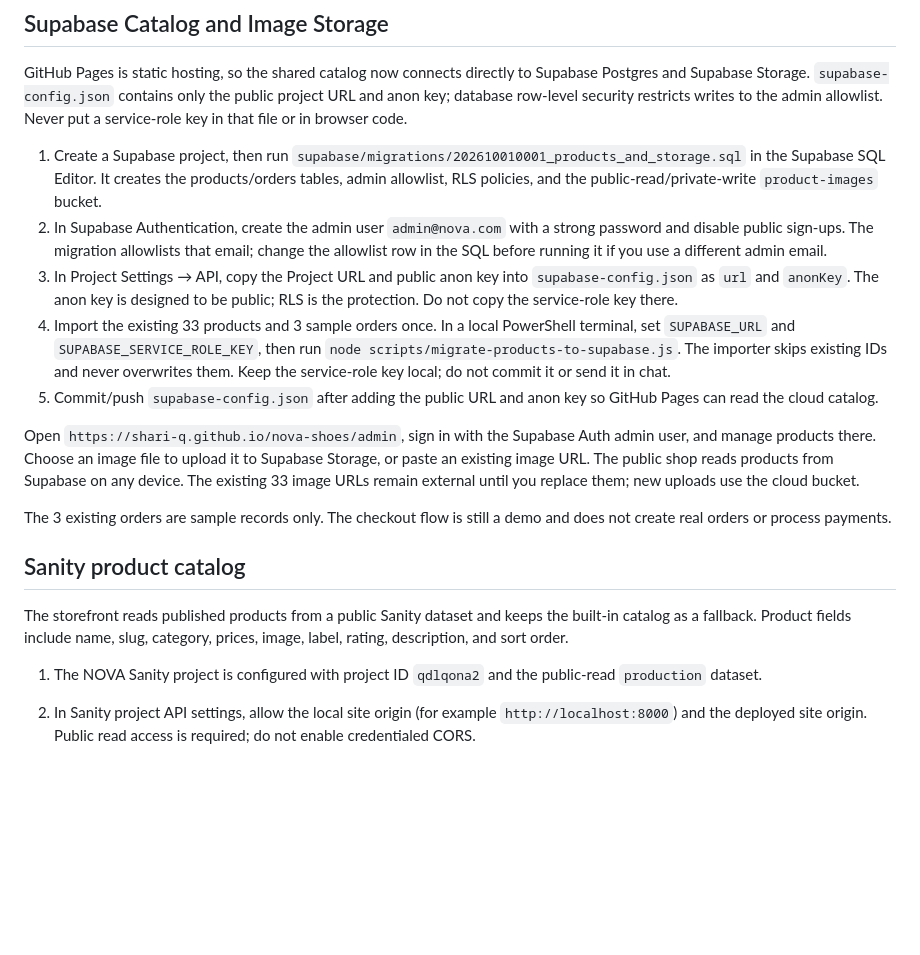
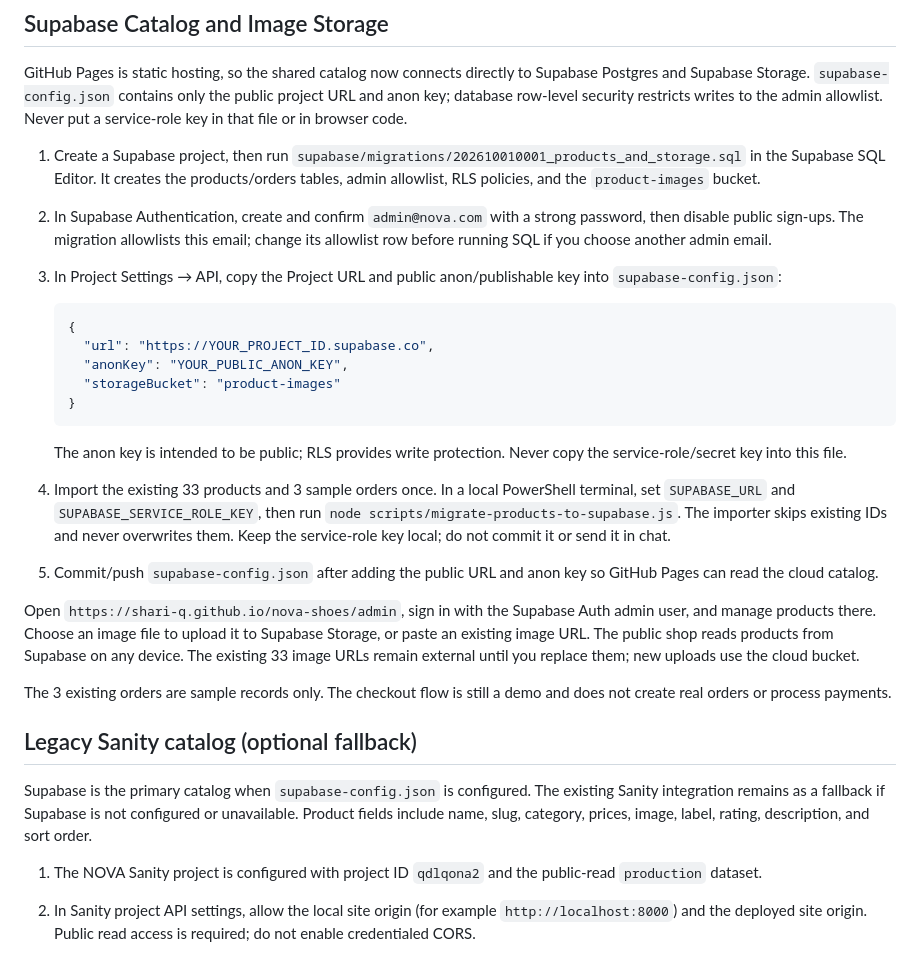
Before and after one commit to Shari-q/nova-shoes, a Markdown page: README.md, the part around the change. Drawn GitHub-style; blank space fills up the shorter version.

Commit message:
Document Supabase catalog setup

````diff
--- a/README.md
+++ b/README.md
@@ -124,9 +124,19 @@ http://localhost:8000
 
 GitHub Pages is static hosting, so the shared catalog now connects directly to Supabase Postgres and Supabase Storage. `supabase-config.json` contains only the public project URL and anon key; database row-level security restricts writes to the admin allowlist. Never put a service-role key in that file or in browser code.
 
-1. Create a Supabase project, then run `supabase/migrations/202610010001_products_and_storage.sql` in the Supabase SQL Editor. It creates the products/orders tables, admin allowlist, RLS policies, and the public-read/private-write `product-images` bucket.
-2. In Supabase Authentication, create the admin user `admin@nova.com` with a strong password and disable public sign-ups. The migration allowlists that email; change the allowlist row in the SQL before running it if you use a different admin email.
-3. In Project Settings → API, copy the Project URL and public anon key into `supabase-config.json` as `url` and `anonKey`. The anon key is designed to be public; RLS is the protection. Do not copy the service-role key there.
+1. Create a Supabase project, then run `supabase/migrations/202610010001_products_and_storage.sql` in the Supabase SQL Editor. It creates the products/orders tables, admin allowlist, RLS policies, and the `product-images` bucket.
+2. In Supabase Authentication, create and confirm `admin@nova.com` with a strong password, then disable public sign-ups. The migration allowlists this email; change its allowlist row before running SQL if you choose another admin email.
+3. In Project Settings → API, copy the Project URL and public anon/publishable key into `supabase-config.json`:
+
+   ```json
+   {
+     "url": "https://YOUR_PROJECT_ID.supabase.co",
+     "anonKey": "YOUR_PUBLIC_ANON_KEY",
+     "storageBucket": "product-images"
+   }
+   ```
+
+   The anon key is intended to be public; RLS provides write protection. Never copy the service-role/secret key into this file.
 4. Import the existing 33 products and 3 sample orders once. In a local PowerShell terminal, set `SUPABASE_URL` and `SUPABASE_SERVICE_ROLE_KEY`, then run `node scripts/migrate-products-to-supabase.js`. The importer skips existing IDs and never overwrites them. Keep the service-role key local; do not commit it or send it in chat.
 5. Commit/push `supabase-config.json` after adding the public URL and anon key so GitHub Pages can read the cloud catalog.
 
@@ -134,9 +144,9 @@ Open `https://shari-q.github.io/nova-shoes/admin`, sign in with the Supabase Aut
 
 The 3 existing orders are sample records only. The checkout flow is still a demo and does not create real orders or process payments.
 
-## Sanity product catalog
+## Legacy Sanity catalog (optional fallback)
 
-The storefront reads published products from a public Sanity dataset and keeps the built-in catalog as a fallback. Product fields include name, slug, category, prices, image, label, rating, description, and sort order.
+Supabase is the primary catalog when `supabase-config.json` is configured. The existing Sanity integration remains as a fallback if Supabase is not configured or unavailable. Product fields include name, slug, category, prices, image, label, rating, description, and sort order.
 
 1. The NOVA Sanity project is configured with project ID `qdlqona2` and the public-read `production` dataset.
 2. In Sanity project API settings, allow the local site origin (for example `http://localhost:8000`) and the deployed site origin. Public read access is required; do not enable credentialed CORS.
````
